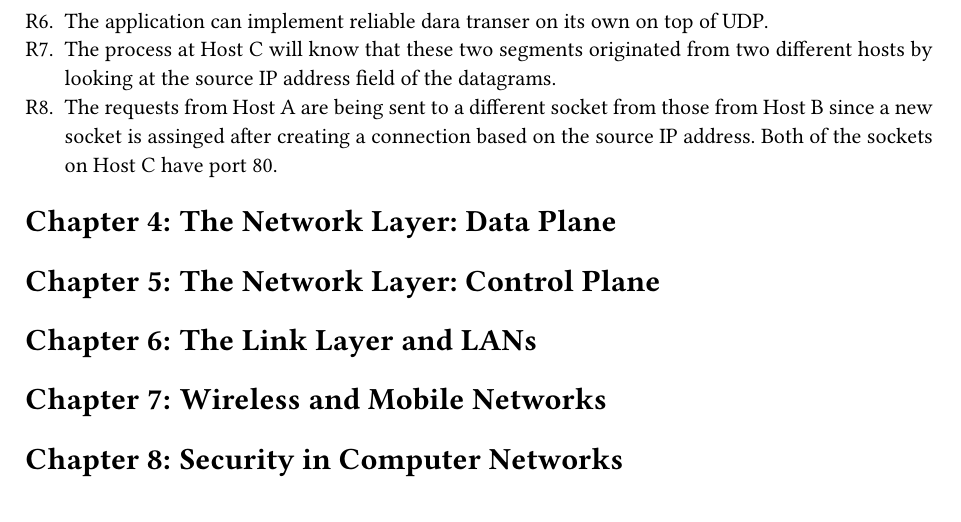
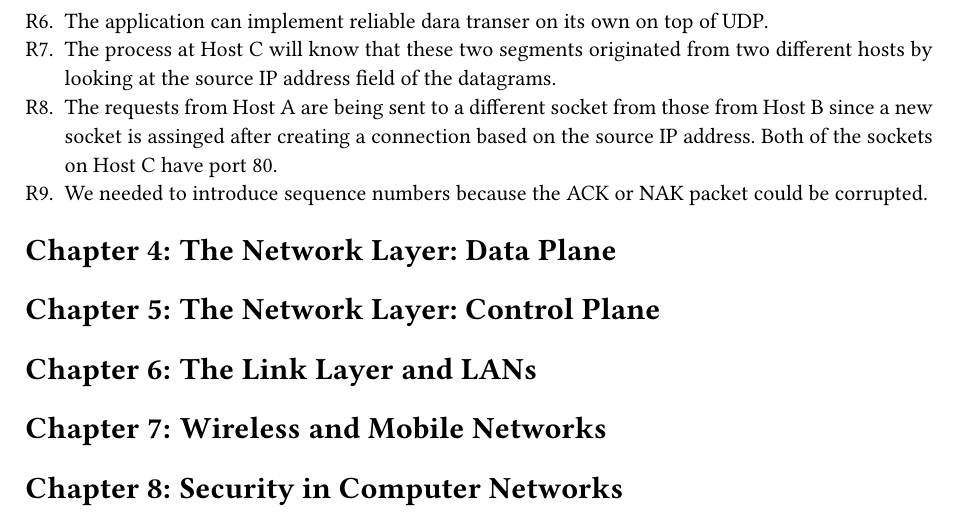
Before and after one commit to kumatheworld/kurose-ross-solutions, a Typst document (main.typ): part of page 17 of 17, cut so that both start at the same text. Compiled offline with Typst 0.15; a missing font is replaced by an installed copy or a similar font.

Commit message:
Chapter 3 R9 done

```diff
--- a/main.typ
+++ b/main.typ
@@ -494,6 +494,7 @@ My experimental result is saved as #link("extra/c1w.pcapng").
 + The application can implement reliable dara transer on its own on top of UDP.
 + The process at Host C will know that these two segments originated from two different hosts by looking at the source IP address field of the datagrams.
 + The requests from Host A are being sent to a different socket from those from Host B since a new socket is assinged after creating a connection based on the source IP address. Both of the sockets on Host C have port 80.
++ We needed to introduce sequence numbers because the ACK or NAK packet could be corrupted.
 = The Network Layer: Data Plane
 = The Network Layer: Control Plane
 = The Link Layer and LANs
```
